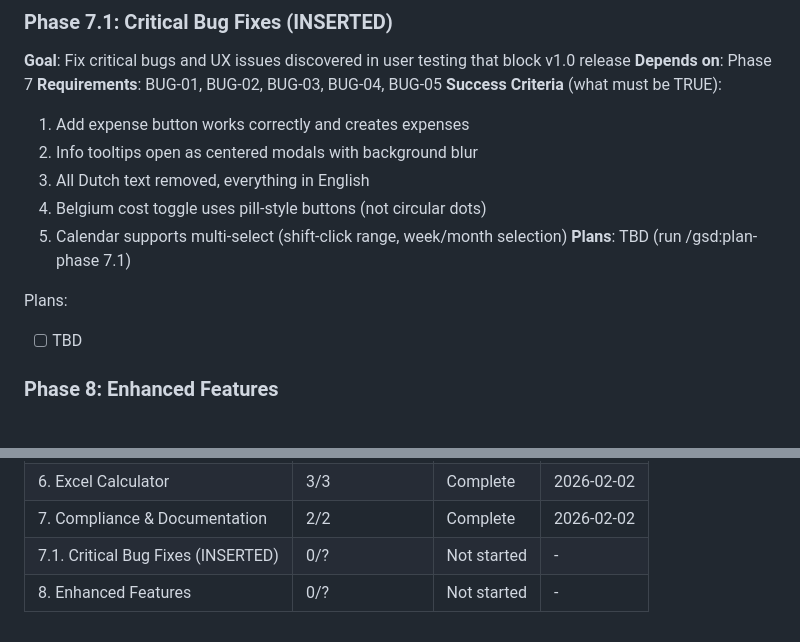
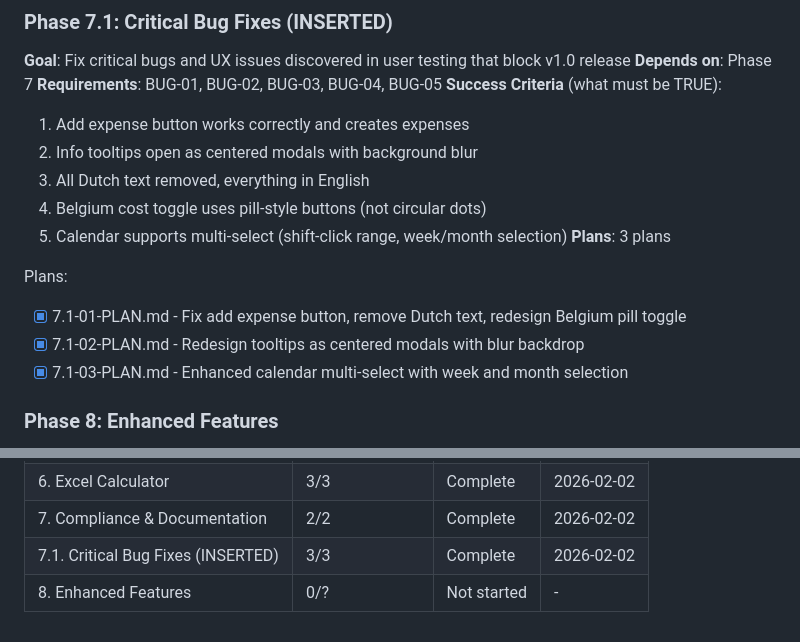
Before and after one commit to christophercardoen/spanish-autonomo-tax-calculator, a Markdown page: .planning/ROADMAP.md, 2 parts joined by grey strips. Rendered like a GitHub page.

Commit message:
docs(7.1): complete Critical Bug Fixes phase

```diff
--- a/.planning/ROADMAP.md
+++ b/.planning/ROADMAP.md
@@ -149,10 +149,12 @@ Plans:
   3. All Dutch text removed, everything in English
   4. Belgium cost toggle uses pill-style buttons (not circular dots)
   5. Calendar supports multi-select (shift-click range, week/month selection)
-**Plans**: TBD (run /gsd:plan-phase 7.1)
+**Plans**: 3 plans
 
 Plans:
-- [ ] TBD
+- [x] 7.1-01-PLAN.md - Fix add expense button, remove Dutch text, redesign Belgium pill toggle
+- [x] 7.1-02-PLAN.md - Redesign tooltips as centered modals with blur backdrop
+- [x] 7.1-03-PLAN.md - Enhanced calendar multi-select with week and month selection
 
 ### Phase 8: Enhanced Features
 **Goal**: Add missing v1 features: multi-select calendar improvements, income tracking, and official source links
@@ -184,5 +186,5 @@ Phases execute in numeric order: 1 -> 2 -> 3 -> 4 -> 5 -> 6 -> 7 -> 7.1 -> 8
 | 5. Dashboard UI | 3/3 | Complete | 2026-02-01 |
 | 6. Excel Calculator | 3/3 | Complete | 2026-02-02 |
 | 7. Compliance & Documentation | 2/2 | Complete | 2026-02-02 |
-| 7.1. Critical Bug Fixes (INSERTED) | 0/? | Not started | - |
+| 7.1. Critical Bug Fixes (INSERTED) | 3/3 | Complete | 2026-02-02 |
 | 8. Enhanced Features | 0/? | Not started | - |
```
Also changed, not shown: .planning/REQUIREMENTS.md (+10 -10 lines), 1 other file.
